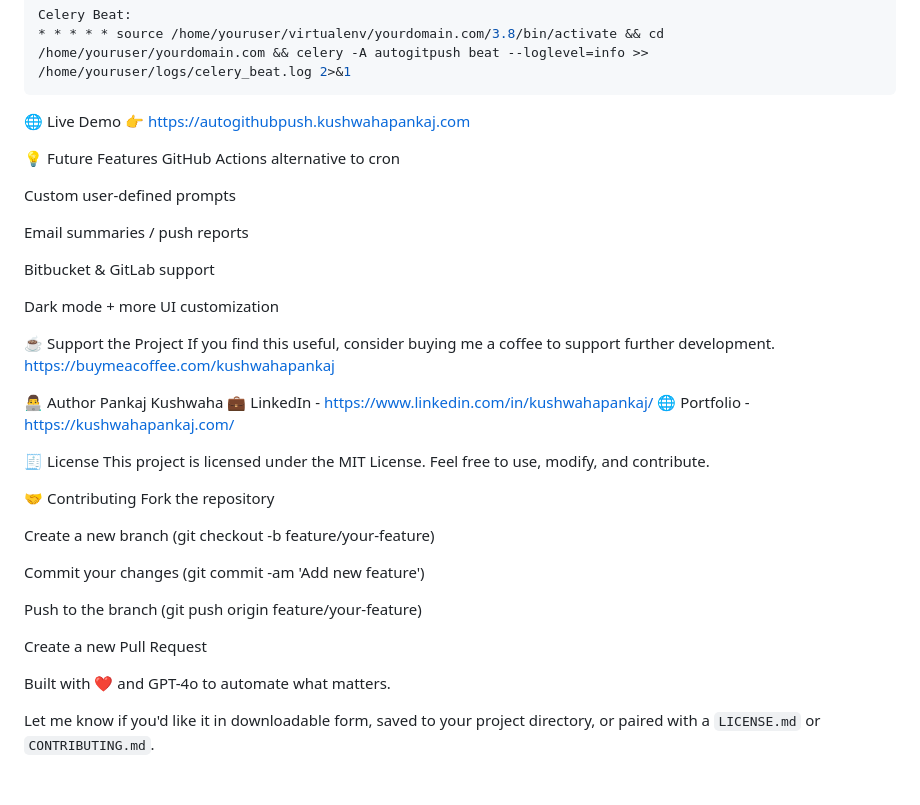
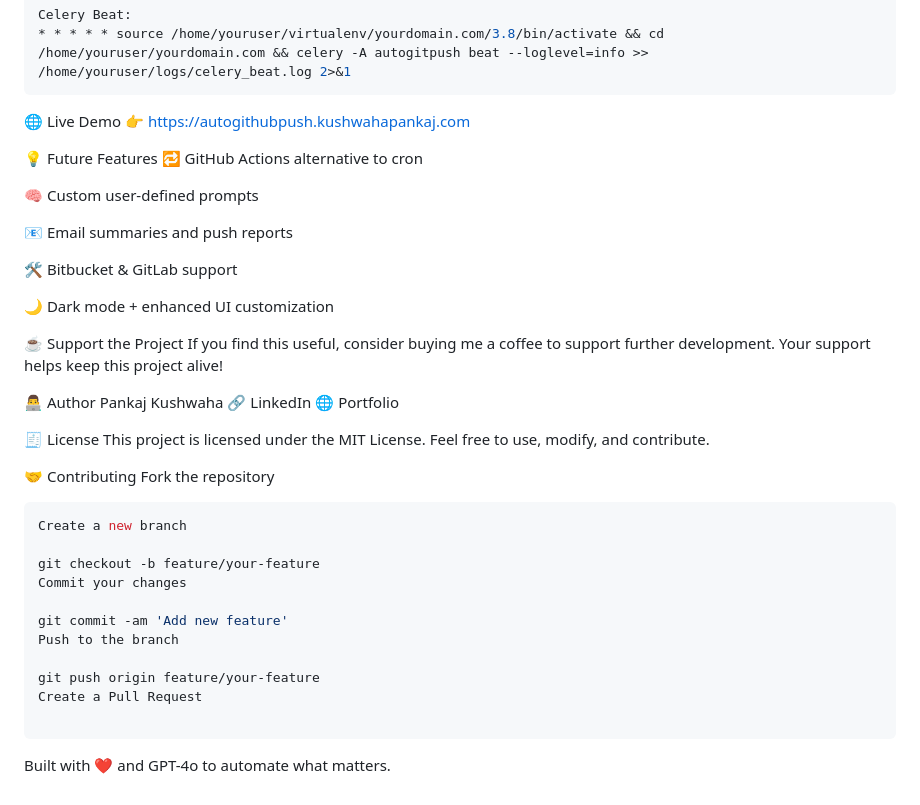
Before and after one commit to kushwaha-pankaj/auto-git-push, a Markdown page: README.md, the part around the change. Drawn GitHub-style.

Commit message:
readme added

````diff
--- a/README.md
+++ b/README.md
@@ -105,26 +105,24 @@ Celery Beat:
 🌐 Live Demo
 👉 https://autogithubpush.kushwahapankaj.com
 
+💡 Future Features
+🔁 GitHub Actions alternative to cron
 
-💡 Future Features
-GitHub Actions alternative to cron
+🧠 Custom user-defined prompts
 
-Custom user-defined prompts
+📧 Email summaries and push reports
 
-Email summaries / push reports
+🛠️ Bitbucket & GitLab support
 
-Bitbucket & GitLab support
-
-Dark mode + more UI customization
+🌙 Dark mode + enhanced UI customization
 
 ☕ Support the Project
-If you find this useful, consider buying me a coffee to support further development.
-https://buymeacoffee.com/kushwahapankaj
+If you find this useful, consider buying me a coffee to support further development. Your support helps keep this project alive!
 
 👨‍💻 Author
 Pankaj Kushwaha
-💼 LinkedIn - https://www.linkedin.com/in/kushwahapankaj/
-🌐 Portfolio - https://kushwahapankaj.com/
+🔗 LinkedIn
+🌐 Portfolio
 
 🧾 License
 This project is licensed under the MIT License.
@@ -133,15 +131,18 @@ Feel free to use, modify, and contribute.
 🤝 Contributing
 Fork the repository
 
-Create a new branch (git checkout -b feature/your-feature)
+```bash
+Create a new branch
 
-Commit your changes (git commit -am 'Add new feature')
+git checkout -b feature/your-feature
+Commit your changes
 
-Push to the branch (git push origin feature/your-feature)
+git commit -am 'Add new feature'
+Push to the branch
 
-Create a new Pull Request
+git push origin feature/your-feature
+Create a Pull Request
 
+```
 
 Built with ❤️ and GPT-4o to automate what matters.
-
-Let me know if you'd like it in downloadable form, saved to your project directory, or paired with a `LICENSE.md` or `CONTRIBUTING.md`.
````
